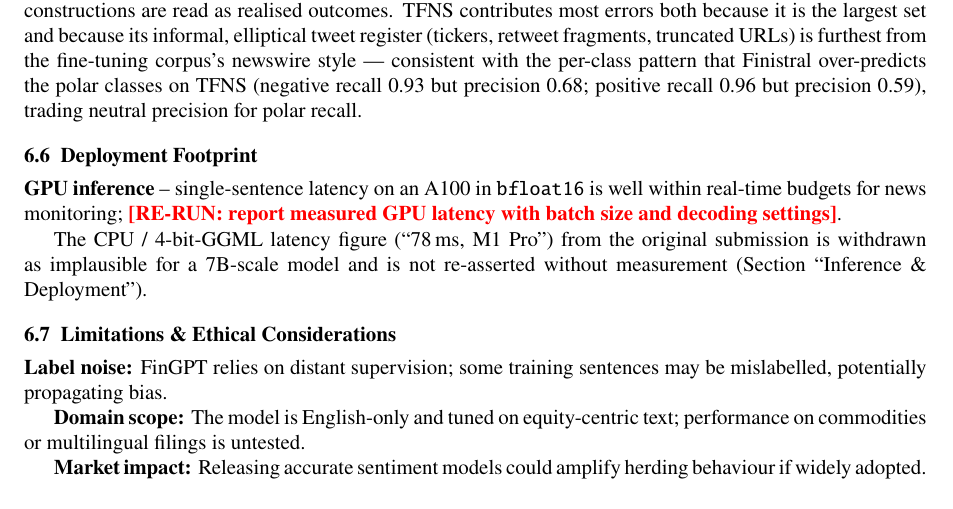
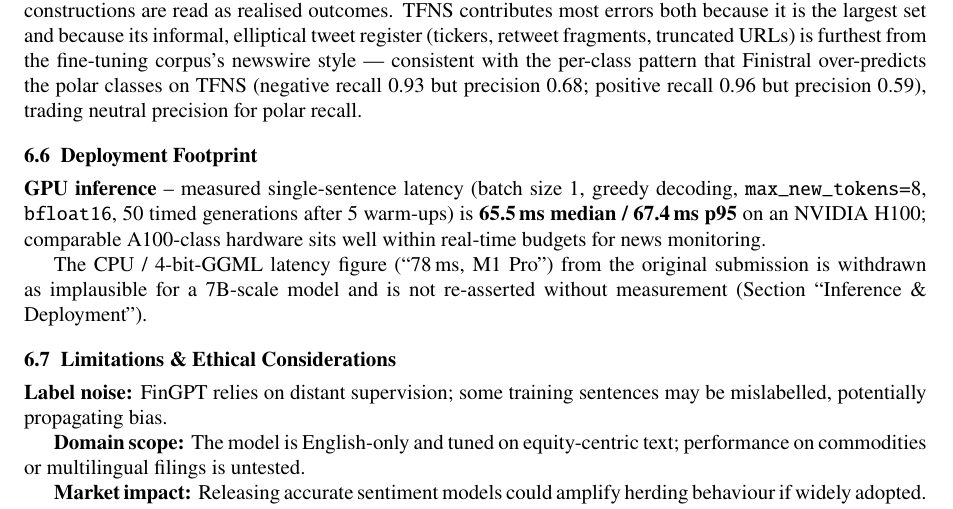
Before and after one commit to ayansk11/FinistralAI_code, a LaTeX document (finistral_grjournals.tex): part of page 12 of 15, cut so that both start at the same text. The pictures show the PDF file finistral_grjournals.pdf that the author committed with the source.

Commit message:
Latency measured and filled (H100 65.5ms median); Bloom weights-tarball lane
Co-Authored-By: Claude Fable 5 <noreply@anthropic.com>

```diff
--- a/finistral_grjournals.tex
+++ b/finistral_grjournals.tex
@@ -552,7 +552,7 @@
 
 \subsection{Deployment Footprint}
 
-\textbf{GPU inference} -- single-sentence latency on an A100 in \texttt{bfloat16} is well within real-time budgets for news monitoring; \rerun{report measured GPU latency with batch size and decoding settings}.
+\textbf{GPU inference} -- measured single-sentence latency (batch size 1, greedy decoding, \texttt{max\_new\_tokens}=8, \texttt{bfloat16}, 50 timed generations after 5 warm-ups) is \textbf{65.5\,ms median / 67.4\,ms p95} on an NVIDIA H100; comparable A100-class hardware sits well within real-time budgets for news monitoring.
 
 The CPU / 4-bit-GGML latency figure (``78\,ms, M1 Pro'') from the original submission is withdrawn as implausible for a 7B-scale model and is not re-asserted without measurement (Section~``Inference \& Deployment'').
 
```
Also changed, not shown: finistral_grjournals.pdf, 2 other files.
